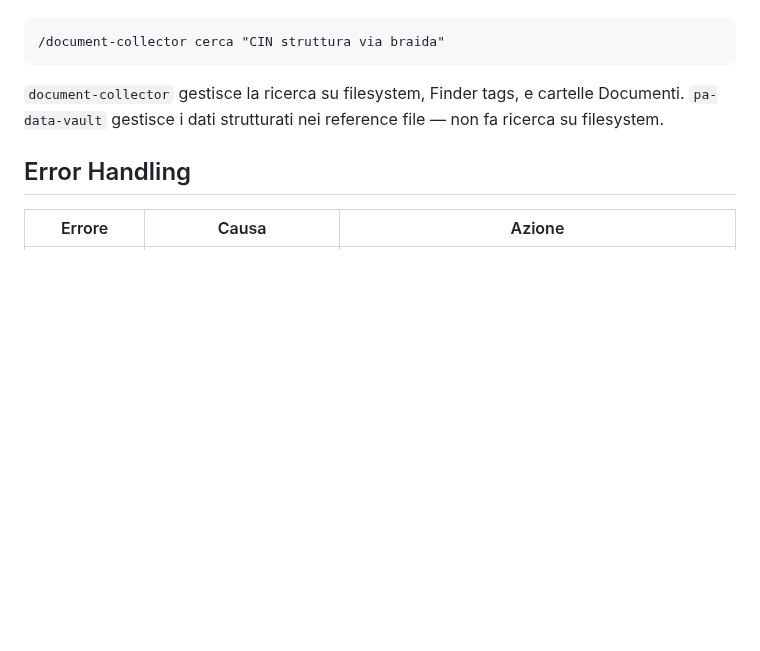
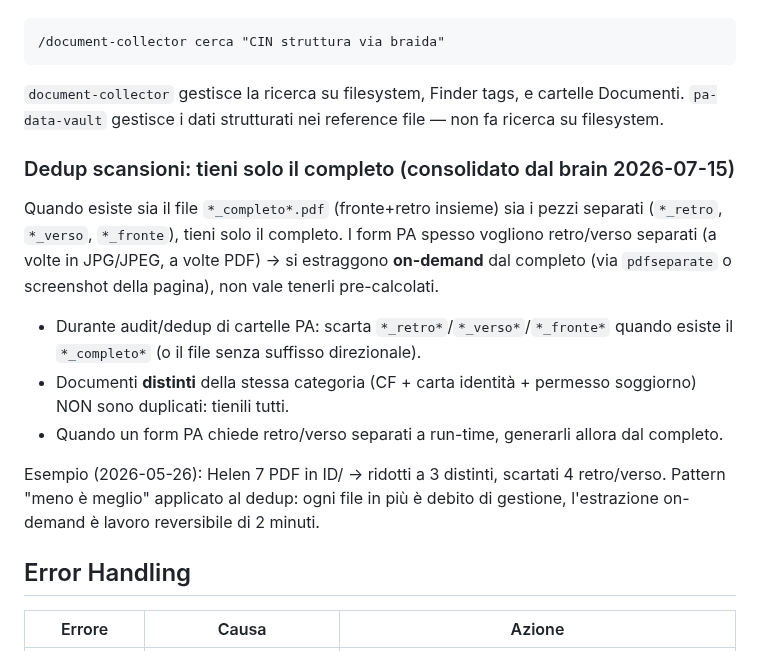
Before and after one commit to glodyfimpa/claude-skills, a Markdown page: pa-data-vault/SKILL.md, the part around the change. GitHub-like rendering; blank space fills up the shorter version.

Commit message:
docs(pa-data-vault): regola dedup retro/verso — tieni solo il completo
Consolidata da memory del brain (Fronte 1 audit): scarta i pezzi separati
quando esiste il completo, estrai on-demand quando un form li chiede.

Co-Authored-By: Claude Opus 4.8 <noreply@anthropic.com>

```diff
--- a/pa-data-vault/SKILL.md
+++ b/pa-data-vault/SKILL.md
@@ -83,6 +83,23 @@ Per trovare documenti di identità, CIN, DIA o altri file PDF/DOCX collegati a u
 
 `document-collector` gestisce la ricerca su filesystem, Finder tags, e cartelle Documenti. `pa-data-vault` gestisce i dati strutturati nei reference file — non fa ricerca su filesystem.
 
+### Dedup scansioni: tieni solo il completo (consolidato dal brain 2026-07-15)
+
+Quando esiste sia il file `*_completo*.pdf` (fronte+retro insieme) sia i pezzi separati
+(`*_retro`, `*_verso`, `*_fronte`), tieni solo il completo. I form PA spesso vogliono
+retro/verso separati (a volte in JPG/JPEG, a volte PDF) → si estraggono **on-demand** dal
+completo (via `pdfseparate` o screenshot della pagina), non vale tenerli pre-calcolati.
+
+- Durante audit/dedup di cartelle PA: scarta `*_retro*`/`*_verso*`/`*_fronte*` quando esiste il
+  `*_completo*` (o il file senza suffisso direzionale).
+- Documenti **distinti** della stessa categoria (CF + carta identità + permesso soggiorno) NON
+  sono duplicati: tienili tutti.
+- Quando un form PA chiede retro/verso separati a run-time, generarli allora dal completo.
+
+Esempio (2026-05-26): Helen 7 PDF in ID/ → ridotti a 3 distinti, scartati 4 retro/verso.
+Pattern "meno è meglio" applicato al dedup: ogni file in più è debito di gestione, l'estrazione
+on-demand è lavoro reversibile di 2 minuti.
+
 ## Error Handling
 
 | Errore | Causa | Azione |
```
